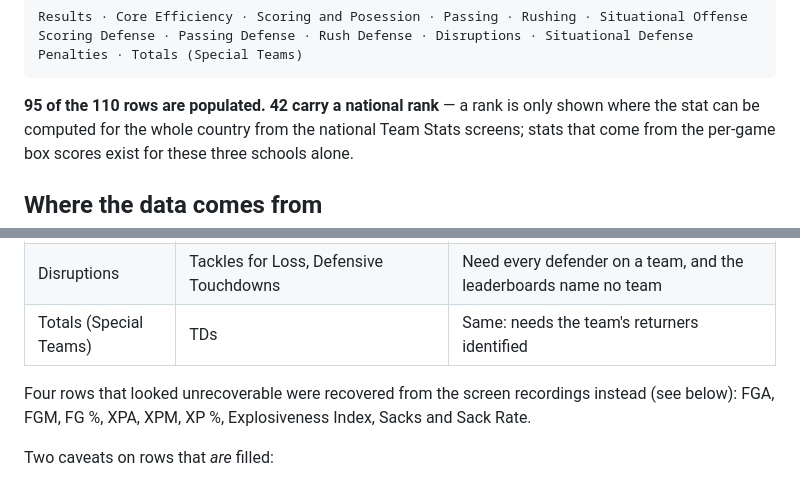
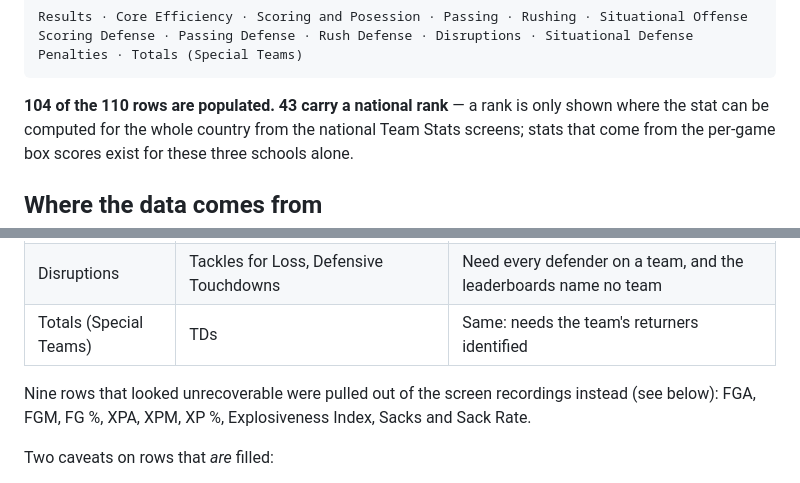
Before and after one commit to ktgz892ydt-gif/NCAA-Dynasty, a Markdown page: README.md, 2 parts joined by grey strips. Drawn GitHub-style.

Commit message:
Fix stale row counts in README
Co-Authored-By: Claude Opus 5 <noreply@anthropic.com>

````diff
--- a/README.md
+++ b/README.md
@@ -32,7 +32,7 @@ Scoring Defense · Passing Defense · Rush Defense · Disruptions · Situational
 Penalties · Totals (Special Teams)
 ```
 
-**95 of the 110 rows are populated. 42 carry a national rank** — a rank is only shown where the
+**104 of the 110 rows are populated. 43 carry a national rank** — a rank is only shown where the
 stat can be computed for the whole country from the national Team Stats screens; stats that come
 from the per-game box scores exist for these three schools alone.
 
@@ -86,8 +86,8 @@ Only **6 of the 110 team rows** are blank, plus 18 of the 35 Approximate Value s
 | Disruptions | Tackles for Loss, Defensive Touchdowns | Need every defender on a team, and the leaderboards name no team |
 | Totals (Special Teams) | TDs | Same: needs the team's returners identified |
 
-Four rows that looked unrecoverable were recovered from the screen recordings instead
-(see below): FGA, FGM, FG %, XPA, XPM, XP %, Explosiveness Index, Sacks and Sack Rate.
+Nine rows that looked unrecoverable were pulled out of the screen recordings instead (see
+below): FGA, FGM, FG %, XPA, XPM, XP %, Explosiveness Index, Sacks and Sack Rate.
 
 Two caveats on rows that *are* filled:
 
````
